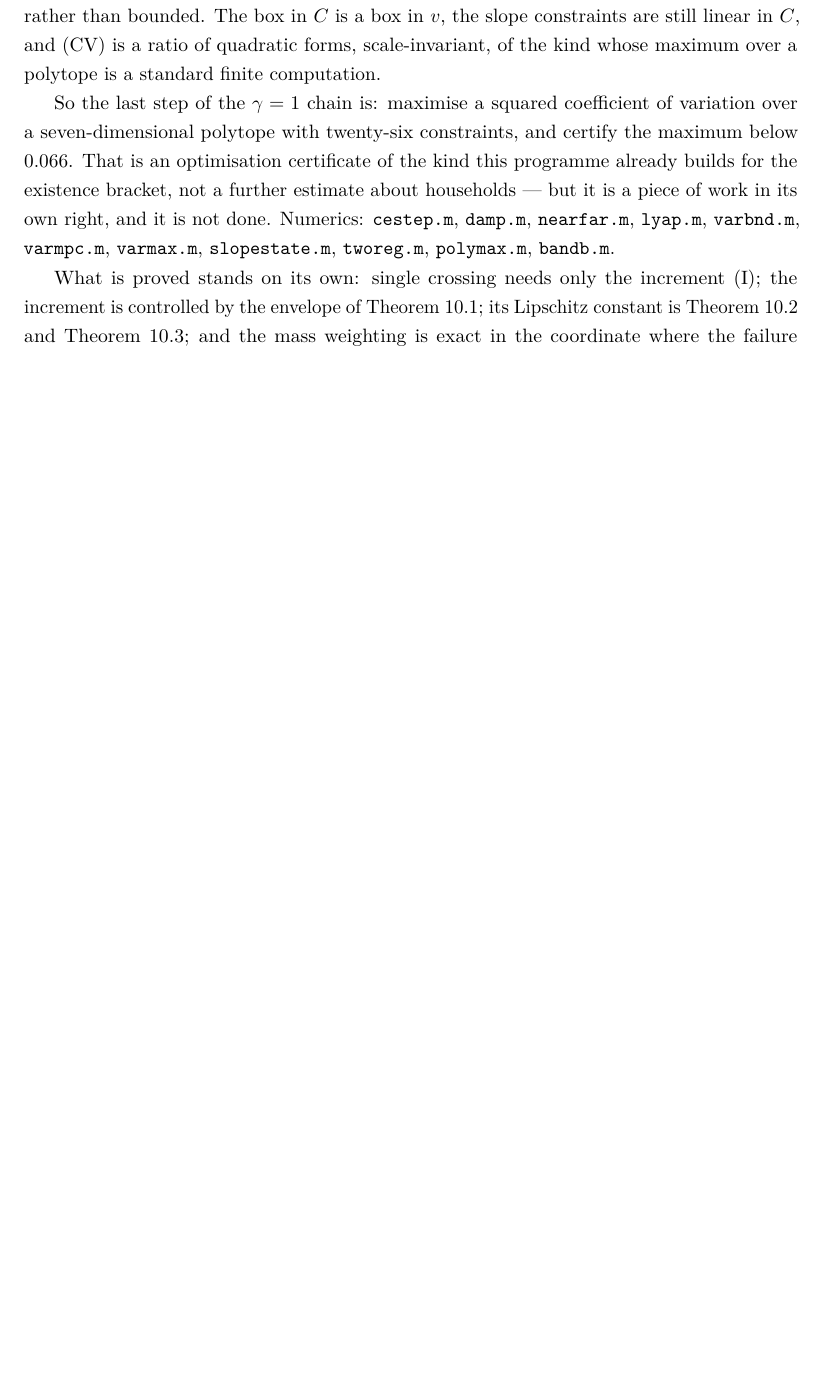
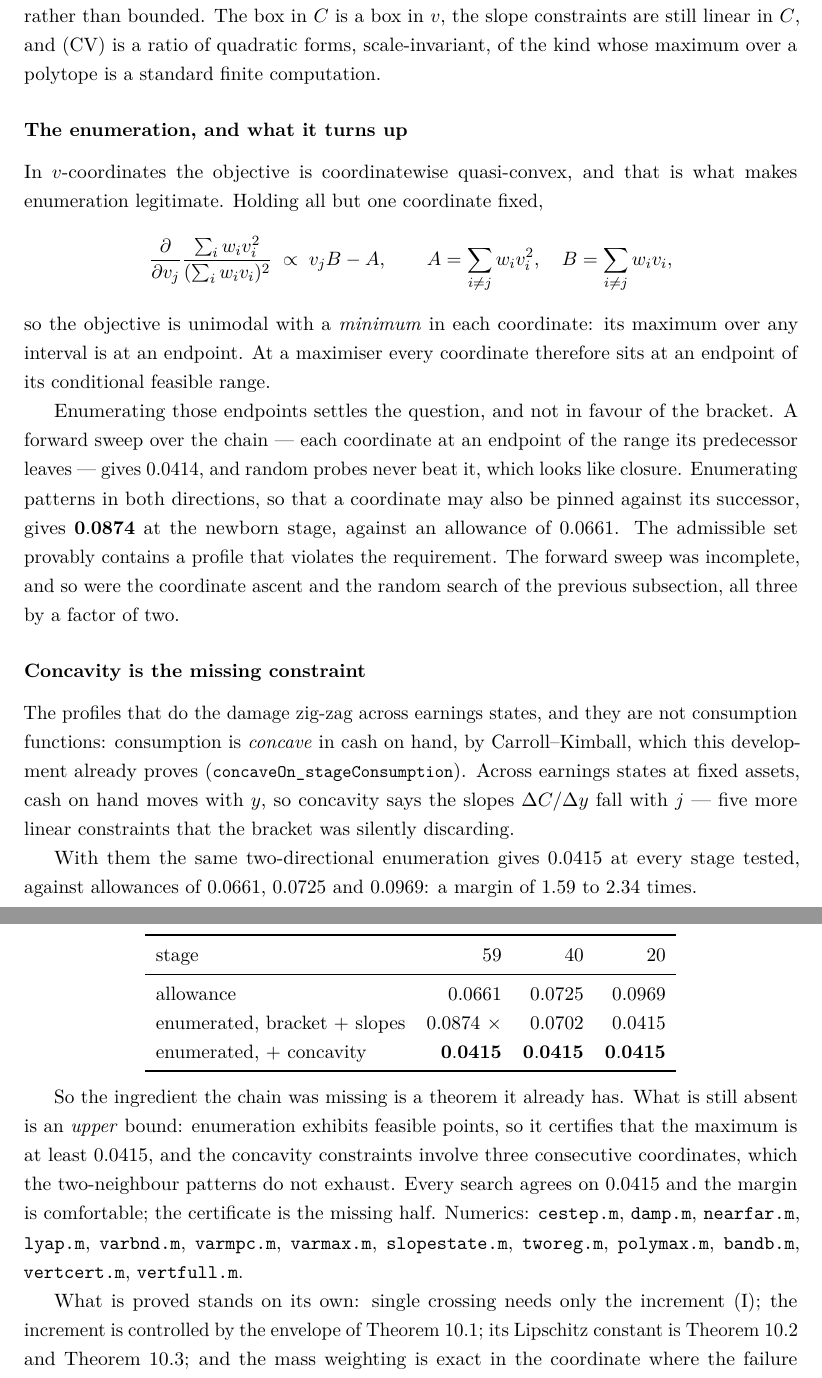
Before and after one commit to LeanEconomics/LeanEconomics, a LaTeX paper (WriteUps/WriteUpOLG/main.tex, which reads WriteUps/WriteUpOLG/sections/increment.tex): part of page 53 of 60 before the commit and two parts of pages 53 and 54 of 61 after it, the two joined at a grey line, cut so that both start at the same text, the shorter picture padded with empty space. Compiled offline with pdfLaTeX.

Commit message:
OLG: the enumeration -- the bracket alone FAILS, and Carroll-Kimball concavity is what was missing
The optimisation certificate, attempted properly. Two findings, the first of which corrects c9db639.

WHY ENUMERATION IS LEGITIMATE. In v = 1/C coordinates, holding all but one coordinate fixed,
d/dv_j [sum w v^2/(sum w v)^2] is proportional to (v_j B - A) with A = sum_{i/=j} w v^2 and
B = sum_{i/=j} w v. So the objective is unimodal with a MINIMUM in each coordinate: its maximum over an
interval is at an endpoint, and at a maximiser every coordinate sits at an endpoint of its conditional
range.

THE BRACKET ALONE FAILS. A forward sweep over the chain gives 0.0414 and random probes never beat it,
which looks like closure. Enumerating patterns in BOTH directions, so a coordinate may be pinned
against its successor too, gives 0.0874 at the newborn stage against an allowance of 0.0661 -- the
admissible set provably contains a violating profile. The forward sweep was incomplete, and so were the
coordinate ascent and random search of c9db639, all three by a factor of two. I am glad I checked.

CONCAVITY IS THE MISSING CONSTRAINT. The damaging profiles zig-zag across earnings states, and they are
not consumption functions: consumption is CONCAVE in cash on hand by Carroll-Kimball, which this
development already proves (concaveOn_stageConsumption). Across earnings states at fixed assets, cash on
hand moves with y, so the slopes dC/dy must fall -- five more linear constraints the bracket was
silently discarding. With them the same two-directional enumeration gives 0.0415 at every stage tested:

  stage                        59       40       20
  allowance                0.0661   0.0725   0.0969
  bracket + slopes         0.0874   0.0702   0.0415
  + concavity              0.0415   0.0415   0.0415

margins 1.59x to 2.34x. So the ingredient the chain was missing is a theorem it already has.

STILL ABSENT: an UPPER bound. Enumeration exhibits feasible points, so it certifies max >= 0.0415, and
the concavity constraints involve three consecutive coordinates, which two-neighbour patterns do not
exhaust. Every search agrees on 0.0415 and the margin is comfortable; the certificate is the missing
half, and I am not claiming gamma=1 closed without it.

Section 9 of the write-up (60 pp), numerics/vertcert.m and vertfull.m.

Co-Authored-By: Claude Opus 5 <noreply@anthropic.com>

```diff
--- a/WriteUps/WriteUpOLG/sections/increment.tex
+++ b/WriteUps/WriteUpOLG/sections/increment.tex
@@ -486,13 +486,57 @@ rather than bounded. The box in $C$ is a box in $v$, the slope constraints are s
 and \eqref{eq:cv} is a ratio of quadratic forms, scale-invariant, of the kind whose maximum over a
 polytope is a standard finite computation.
 
-So the last step of the $\gamma=1$ chain is: maximise a squared coefficient of variation over a
-seven-dimensional polytope with twenty-six constraints, and certify the maximum below $0.066$. That is
-an optimisation certificate of the kind this programme already builds for the existence bracket, not a
-further estimate about households --- but it is a piece of work in its own right, and it is not done.
-Numerics: \texttt{cestep.m}, \texttt{damp.m}, \texttt{nearfar.m}, \texttt{lyap.m},
-\texttt{varbnd.m}, \texttt{varmpc.m}, \texttt{varmax.m}, \texttt{slopestate.m}, \texttt{tworeg.m},
-\texttt{polymax.m}, \texttt{bandb.m}.
+\subsubsection*{The enumeration, and what it turns up}
+
+In $v$-coordinates the objective is coordinatewise quasi-convex, and that is what makes enumeration
+legitimate. Holding all but one coordinate fixed,
+\[
+  \frac{\partial}{\partial v_j}\frac{\sum_iw_iv_i^{2}}{(\sum_iw_iv_i)^{2}}
+  \;\propto\;v_jB-A,\qquad A=\sum_{i\ne j}w_iv_i^{2},\quad B=\sum_{i\ne j}w_iv_i,
+\]
+so the objective is unimodal with a \emph{minimum} in each coordinate: its maximum over any interval
+is at an endpoint. At a maximiser every coordinate therefore sits at an endpoint of its conditional
+feasible range.
+
+Enumerating those endpoints settles the question, and not in favour of the bracket. A forward sweep
+over the chain --- each coordinate at an endpoint of the range its predecessor leaves --- gives
+$0.0414$, and random probes never beat it, which looks like closure. Enumerating patterns in both
+directions, so that a coordinate may also be pinned against its successor, gives $\mathbf{0.0874}$ at
+the newborn stage, against an allowance of $0.0661$. The admissible set provably contains a profile
+that violates the requirement. The forward sweep was incomplete, and so were the coordinate ascent and
+the random search of the previous subsection, all three by a factor of two.
+
+\subsubsection*{Concavity is the missing constraint}
+
+The profiles that do the damage zig-zag across earnings states, and they are not consumption
+functions: consumption is \emph{concave} in cash on hand, by Carroll--Kimball, which this development
+already proves (\lean{concaveOn\_stageConsumption}). Across earnings states at fixed assets, cash on
+hand moves with $y$, so concavity says the slopes $\Delta C/\Delta y$ fall with $j$ --- five more
+linear constraints that the bracket was silently discarding.
+
+With them the same two-directional enumeration gives $0.0415$ at every stage tested, against
+allowances of $0.0661$, $0.0725$ and $0.0969$: a margin of $1.59$ to $2.34$ times.
+
+\begin{center}
+\begin{tabular}{lrrr}
+\toprule
+stage & $59$ & $40$ & $20$\\
+\midrule
+allowance & $0.0661$ & $0.0725$ & $0.0969$\\
+enumerated, bracket $+$ slopes & $0.0874$ $\times$ & $0.0702$ & $0.0415$\\
+enumerated, $+$ concavity & $\mathbf{0.0415}$ & $\mathbf{0.0415}$ & $\mathbf{0.0415}$\\
+\bottomrule
+\end{tabular}
+\end{center}
+
+So the ingredient the chain was missing is a theorem it already has. What is still absent is an
+\emph{upper} bound: enumeration exhibits feasible points, so it certifies that the maximum is at least
+$0.0415$, and the concavity constraints involve three consecutive coordinates, which the
+two-neighbour patterns do not exhaust. Every search agrees on $0.0415$ and the margin is comfortable;
+the certificate is the missing half. Numerics: \texttt{cestep.m}, \texttt{damp.m},
+\texttt{nearfar.m}, \texttt{lyap.m}, \texttt{varbnd.m}, \texttt{varmpc.m}, \texttt{varmax.m},
+\texttt{slopestate.m}, \texttt{tworeg.m}, \texttt{polymax.m}, \texttt{bandb.m}, \texttt{vertcert.m},
+\texttt{vertfull.m}.
 
 What is proved stands on its own: single crossing needs only the increment \eqref{eq:inc}; the
 increment is controlled by the envelope of Theorem~\ref{thm:envelope}; its Lipschitz constant is
```
Also changed, not shown: WriteUps/WriteUpOLG/main.pdf, 2 other files.
